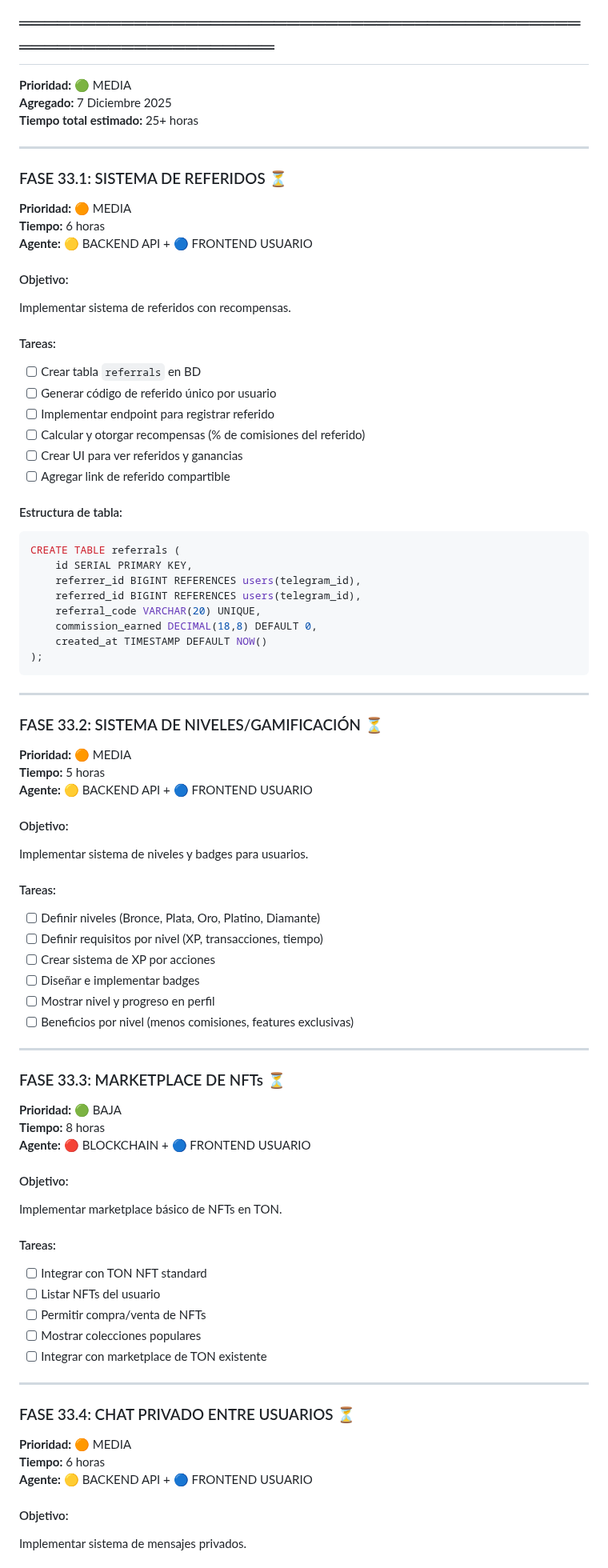
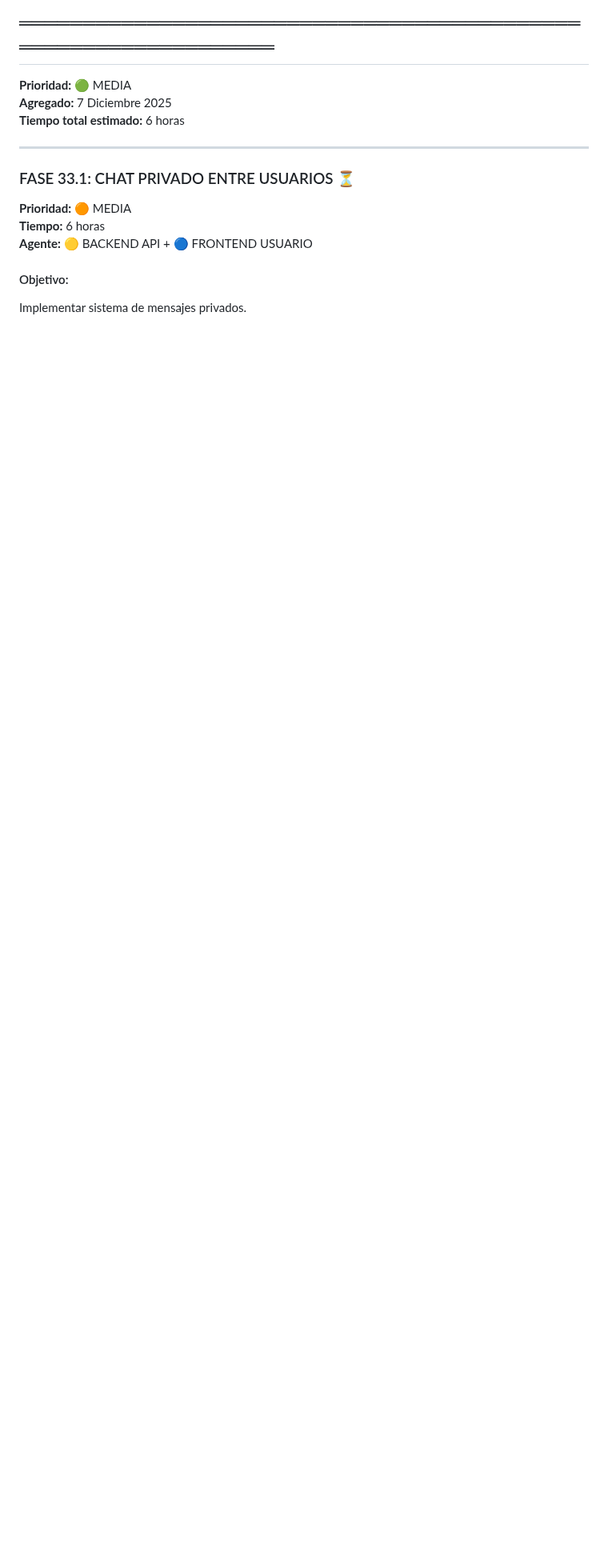
Before and after one commit to PrincipeGhost/BUNK3R-W3B, a Markdown page: PROMPT_PENDIENTES_BUNK3R.md, the part around one of its changes. Shown at 80% size. Drawn GitHub-style; blank space fills up the shorter version.

Commit message:
Remove referral, levels, and NFT marketplace features
Remove phases 33.1, 33.2, and 33.3 from PROMPT_PENDIENTES_BUNK3R.md, adjusting estimated times and phase numbering accordingly.

Replit-Commit-Author: Agent
Replit-Commit-Session-Id: af6b60eb-cf9f-4853-b425-f757968841d5
Replit-Commit-Checkpoint-Type: full_checkpoint
Replit-Commit-Event-Id: a860c0e7-2fc3-4e82-a2e0-94ba3bdf386c
Replit-Helium-Checkpoint-Created: true

````diff
--- a/PROMPT_PENDIENTES_BUNK3R.md
+++ b/PROMPT_PENDIENTES_BUNK3R.md
@@ -2130,76 +2130,11 @@ Mejorar el tiempo de carga inicial de la aplicación.
 
 **Prioridad:** 🟢 MEDIA
 **Agregado:** 7 Diciembre 2025
-**Tiempo total estimado:** 25+ horas
-
----
-
-### FASE 33.1: SISTEMA DE REFERIDOS ⏳
-**Prioridad:** 🟠 MEDIA
-**Tiempo:** 6 horas
-**Agente:** 🟡 BACKEND API + 🔵 FRONTEND USUARIO
-
-#### Objetivo:
-Implementar sistema de referidos con recompensas.
-
-#### Tareas:
-- [ ] Crear tabla `referrals` en BD
-- [ ] Generar código de referido único por usuario
-- [ ] Implementar endpoint para registrar referido
-- [ ] Calcular y otorgar recompensas (% de comisiones del referido)
-- [ ] Crear UI para ver referidos y ganancias
-- [ ] Agregar link de referido compartible
-
-#### Estructura de tabla:
-```sql
-CREATE TABLE referrals (
-    id SERIAL PRIMARY KEY,
-    referrer_id BIGINT REFERENCES users(telegram_id),
-    referred_id BIGINT REFERENCES users(telegram_id),
-    referral_code VARCHAR(20) UNIQUE,
-    commission_earned DECIMAL(18,8) DEFAULT 0,
-    created_at TIMESTAMP DEFAULT NOW()
-);
-```
-
----
-
-### FASE 33.2: SISTEMA DE NIVELES/GAMIFICACIÓN ⏳
-**Prioridad:** 🟠 MEDIA
-**Tiempo:** 5 horas
-**Agente:** 🟡 BACKEND API + 🔵 FRONTEND USUARIO
-
-#### Objetivo:
-Implementar sistema de niveles y badges para usuarios.
-
-#### Tareas:
-- [ ] Definir niveles (Bronce, Plata, Oro, Platino, Diamante)
-- [ ] Definir requisitos por nivel (XP, transacciones, tiempo)
-- [ ] Crear sistema de XP por acciones
-- [ ] Diseñar e implementar badges
-- [ ] Mostrar nivel y progreso en perfil
-- [ ] Beneficios por nivel (menos comisiones, features exclusivas)
-
----
-
-### FASE 33.3: MARKETPLACE DE NFTs ⏳
-**Prioridad:** 🟢 BAJA
-**Tiempo:** 8 horas
-**Agente:** 🔴 BLOCKCHAIN + 🔵 FRONTEND USUARIO
-
-#### Objetivo:
-Implementar marketplace básico de NFTs en TON.
-
-#### Tareas:
-- [ ] Integrar con TON NFT standard
-- [ ] Listar NFTs del usuario
-- [ ] Permitir compra/venta de NFTs
-- [ ] Mostrar colecciones populares
-- [ ] Integrar con marketplace de TON existente
-
----
-
-### FASE 33.4: CHAT PRIVADO ENTRE USUARIOS ⏳
+**Tiempo total estimado:** 6 horas
+
+---
+
+### FASE 33.1: CHAT PRIVADO ENTRE USUARIOS ⏳
 **Prioridad:** 🟠 MEDIA
 **Tiempo:** 6 horas
 **Agente:** 🟡 BACKEND API + 🔵 FRONTEND USUARIO
````
Also changed, not shown: other parts of PROMPT_PENDIENTES_BUNK3R.md (+3 -6 lines).
